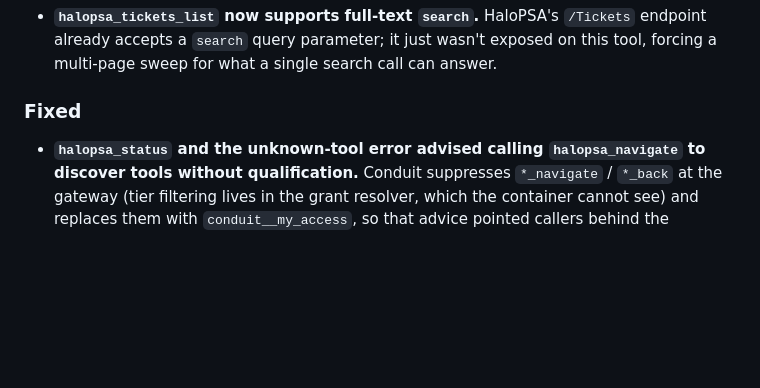
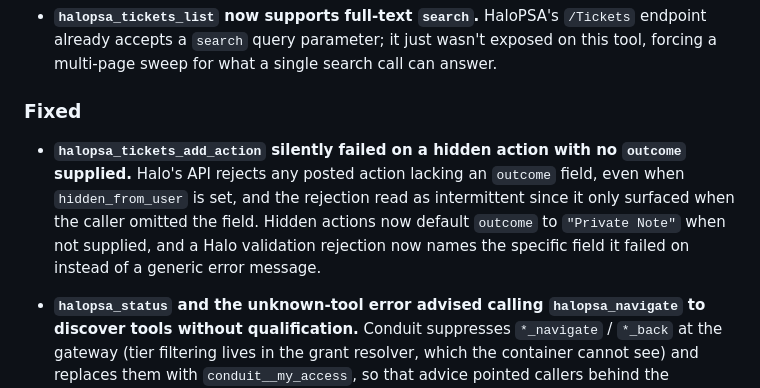
Before and after one commit to WYRE-AI/halopsa-mcp, a Markdown page: CHANGELOG.md, the part around the change. GitHub-like rendering; blank space fills up the shorter version.

Commit message:
docs(changelog): record the action-outcome fix

```diff
--- a/CHANGELOG.md
+++ b/CHANGELOG.md
@@ -8,6 +8,14 @@
   search call can answer.
 
 ### Fixed
+
+- **`halopsa_tickets_add_action` silently failed on a hidden action with no
+  `outcome` supplied.** Halo's API rejects any posted action lacking an
+  `outcome` field, even when `hidden_from_user` is set, and the rejection
+  read as intermittent since it only surfaced when the caller omitted the
+  field. Hidden actions now default `outcome` to `"Private Note"` when not
+  supplied, and a Halo validation rejection now names the specific field it
+  failed on instead of a generic error message.
 
 - **`halopsa_status` and the unknown-tool error advised calling `halopsa_navigate`
   to discover tools without qualification.** Conduit suppresses `*_navigate` /
```
